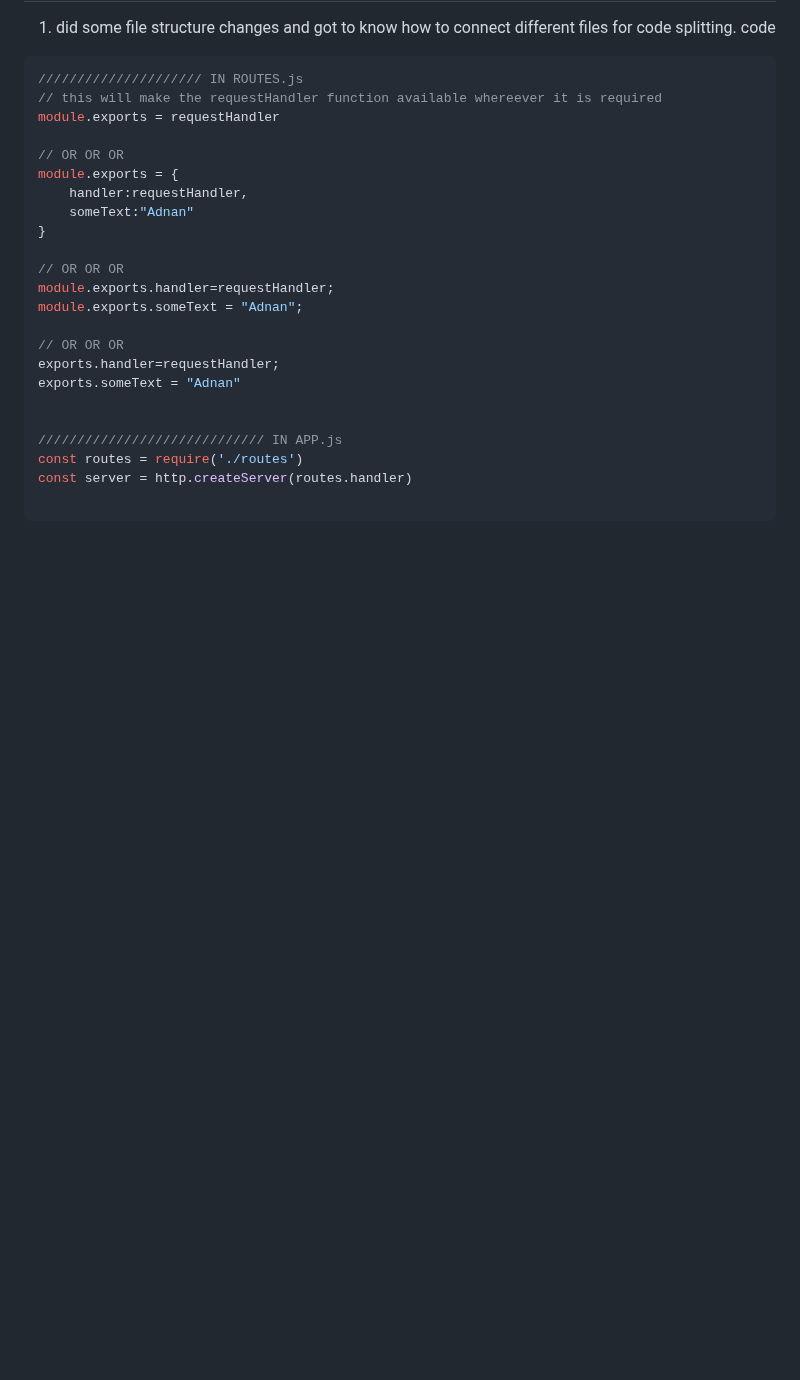
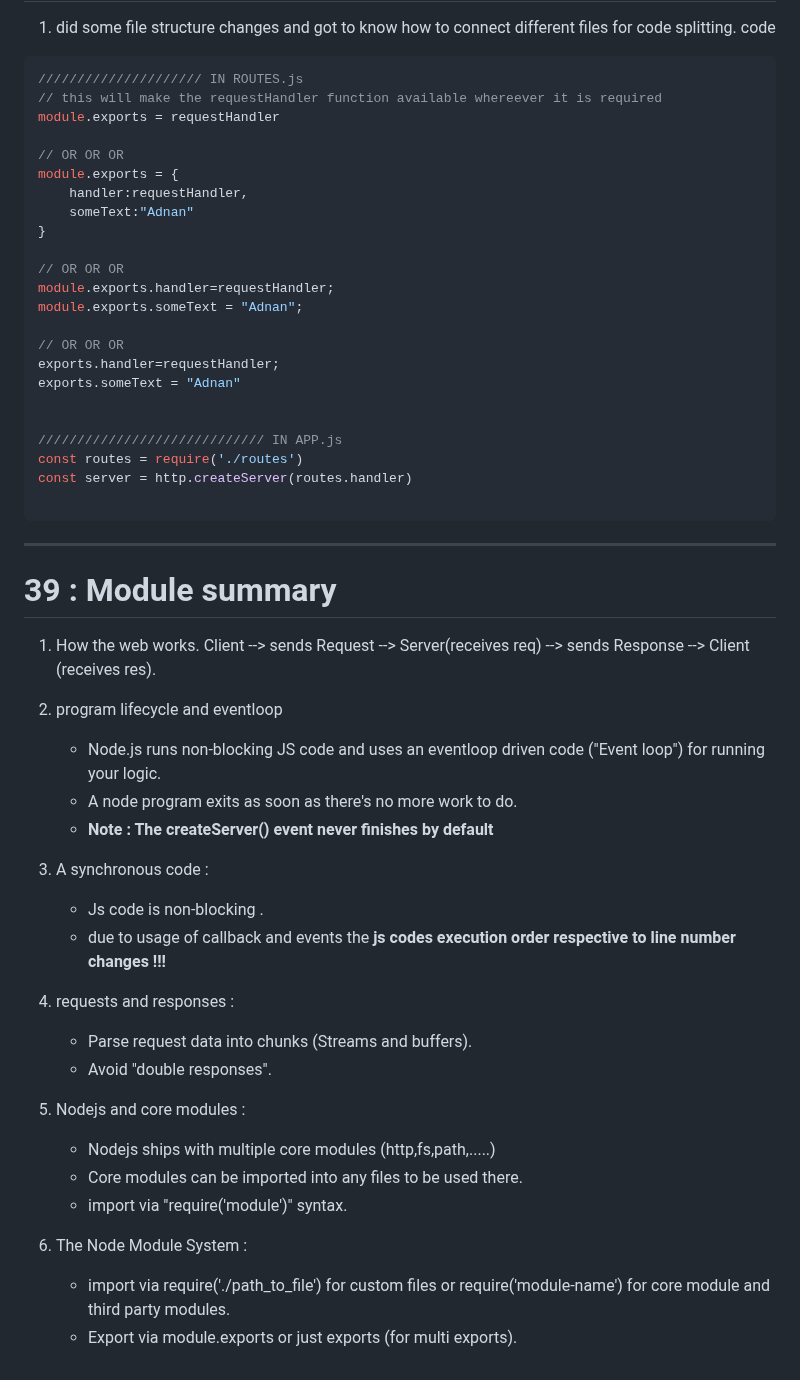
Before and after one commit to SDE-ADNAN/Node_JS_Maximillian, a Markdown page: Section_3:_Understanding_the_Basics/README.md, the part around the change. Drawn GitHub-style; blank space fills up the shorter version.

Commit message:
< exp written > # 39 : Module summary

````diff
--- a/Section_3:_Understanding_the_Basics/README.md
+++ b/Section_3:_Understanding_the_Basics/README.md
@@ -400,3 +400,33 @@ const routes = require('./routes')
 const server = http.createServer(routes.handler)
 
 ```
+
+---
+
+# 39 : Module summary
+
+
+1. How the web works.
+Client --> sends Request --> Server(receives req) --> sends Response --> Client (receives res).
+
+2. program lifecycle and eventloop
+    - Node.js runs non-blocking JS code and uses an eventloop driven code ("Event loop") for running your logic.
+    - A node program exits as soon as there's no more work to do.
+    - <strong style="color:red">Note : The createServer() event never finishes by default</strong>
+
+3. A synchronous code :
+    - Js code is non-blocking .
+    - due to usage of callback and events the <strong style="color:red">js codes execution order respective to line number changes !!!</strong>
+
+4. requests and responses :
+    - Parse request data into chunks (Streams and buffers).
+    - Avoid "double responses".
+
+5. Nodejs and core modules :
+    - Nodejs ships with multiple core modules (http,fs,path,.....)
+    - Core modules can be imported into any files to be used there.
+    - import via "require('module')" syntax.
+
+6. The Node Module System :
+    - import via require('./path_to_file') for custom files or require('module-name') for core module and third party modules.
+    - Export via module.exports or just exports (for multi exports).
````
